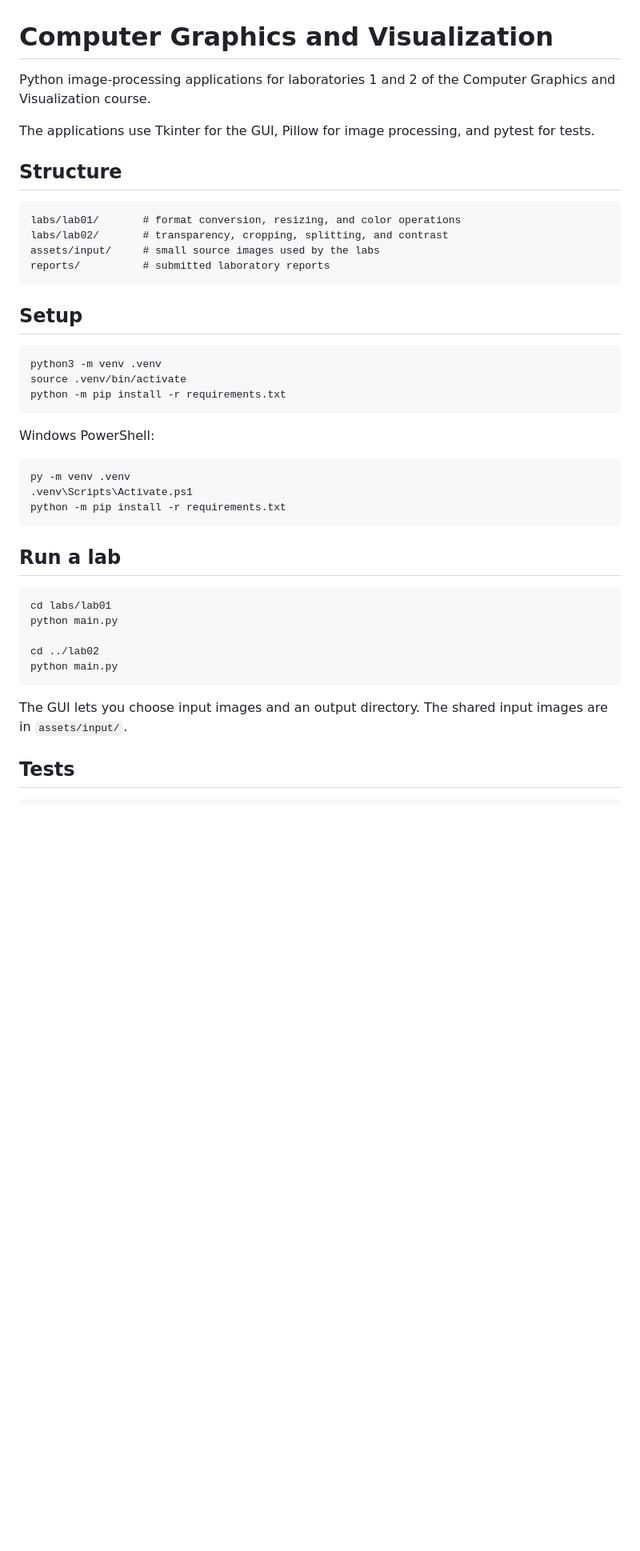
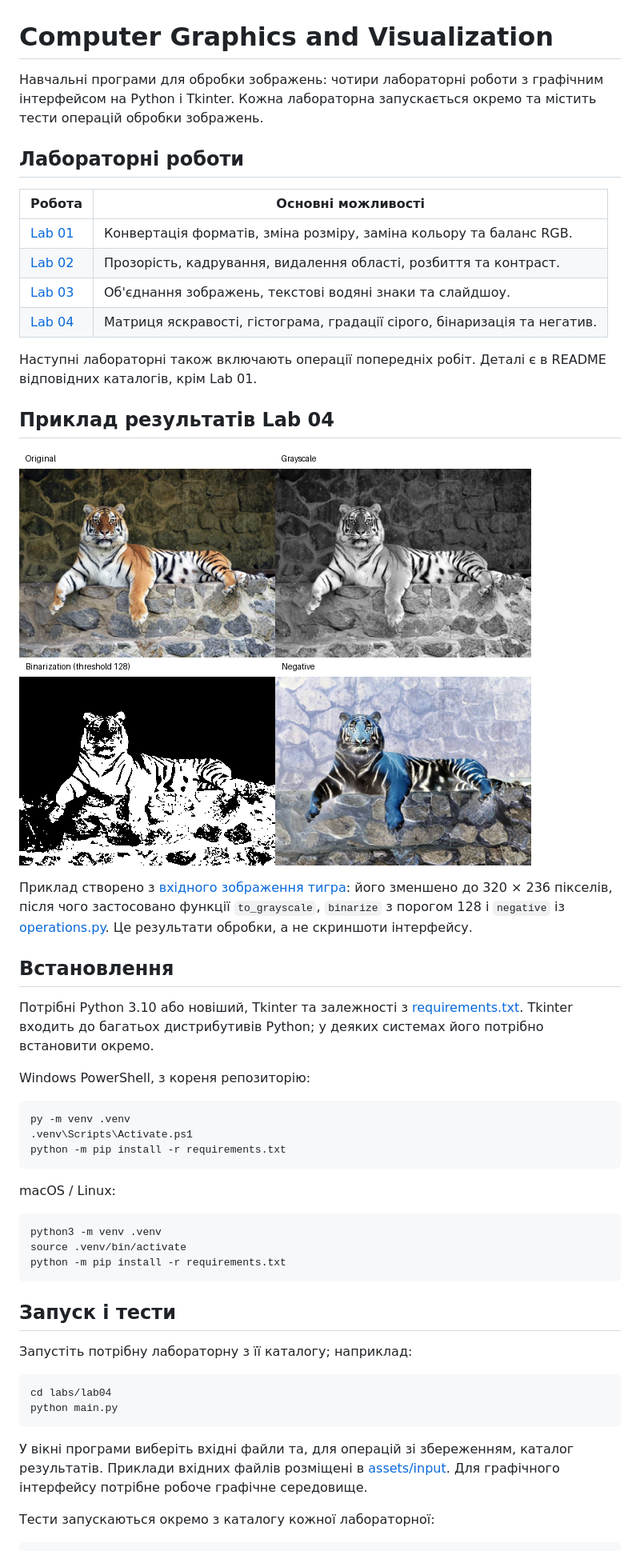
Before and after one commit to sashaagapov/computer-graphics, a Markdown page: README.md, the part around one of its changes. Shown at 80% size. GitHub-like rendering; pictures changed too: assets/lab04-preview.png (added); blank space fills up the shorter version.

Commit message:
Show image processing laboratory results

````diff
--- a/README.md
+++ b/README.md
@@ -1,19 +1,37 @@
 # Computer Graphics and Visualization
 
-Python image-processing applications for laboratories 1 and 2 of the Computer Graphics and Visualization course.
+Навчальні програми для обробки зображень: чотири лабораторні роботи з графічним інтерфейсом на Python і Tkinter. Кожна лабораторна запускається окремо та містить тести операцій обробки зображень.
 
-The applications use Tkinter for the GUI, Pillow for image processing, and pytest for tests.
+## Лабораторні роботи
 
-## Structure
+| Робота | Основні можливості |
+| --- | --- |
+| [Lab 01](labs/lab01/) | Конвертація форматів, зміна розміру, заміна кольору та баланс RGB. |
+| [Lab 02](labs/lab02/) | Прозорість, кадрування, видалення області, розбиття та контраст. |
+| [Lab 03](labs/lab03/) | Об'єднання зображень, текстові водяні знаки та слайдшоу. |
+| [Lab 04](labs/lab04/) | Матриця яскравості, гістограма, градації сірого, бінаризація та негатив. |
 
-```text
-labs/lab01/       # format conversion, resizing, and color operations
-labs/lab02/       # transparency, cropping, splitting, and contrast
-assets/input/     # small source images used by the labs
-reports/          # submitted laboratory reports
+Наступні лабораторні також включають операції попередніх робіт. Деталі є в README відповідних каталогів, крім Lab 01.
+
+## Приклад результатів Lab 04
+
+![Початкове зображення, градації сірого, бінаризація та негатив](assets/lab04-preview.png)
+
+Приклад створено з [вхідного зображення тигра](assets/input/tigr-1024x754.jpg): його зменшено до 320 × 236 пікселів, після чого застосовано функції `to_grayscale`, `binarize` з порогом 128 і `negative` із [operations.py](labs/lab04/operations.py). Це результати обробки, а не скриншоти інтерфейсу.
+
+## Встановлення
+
+Потрібні Python 3.10 або новіший, Tkinter та залежності з [requirements.txt](requirements.txt). Tkinter входить до багатьох дистрибутивів Python; у деяких системах його потрібно встановити окремо.
+
+Windows PowerShell, з кореня репозиторію:
+
+```powershell
+py -m venv .venv
+.venv\Scripts\Activate.ps1
+python -m pip install -r requirements.txt
 ```
 
-## Setup
+macOS / Linux:
 
 ```bash
 python3 -m venv .venv
@@ -21,26 +39,17 @@ source .venv/bin/activate
 python -m pip install -r requirements.txt
 ```
 
-Windows PowerShell:
+## Запуск і тести
 
-```powershell
-py -m venv .venv
-.venv\Scripts\Activate.ps1
-python -m pip install -r requirements.txt
-```
-
-## Run a lab
+Запустіть потрібну лабораторну з її каталогу; наприклад:
 
 ```bash
-cd labs/lab01
-python main.py
-
-cd ../lab02
+cd labs/lab04
 python main.py
 ```
 
-The GUI lets you choose input images and an output directory. The shared input images are in `assets/input/`.
+У вікні програми виберіть вхідні файли та, для операцій зі збереженням, каталог результатів. Приклади вхідних файлів розміщені в [assets/input](assets/input/). Для графічного інтерфейсу потрібне робоче графічне середовище.
 
-## Tests
+Тести запускаються окремо з каталогу кожної лабораторної:
 
 ```bash
````
Also changed, not shown: other parts of README.md (+3 -4 lines).
